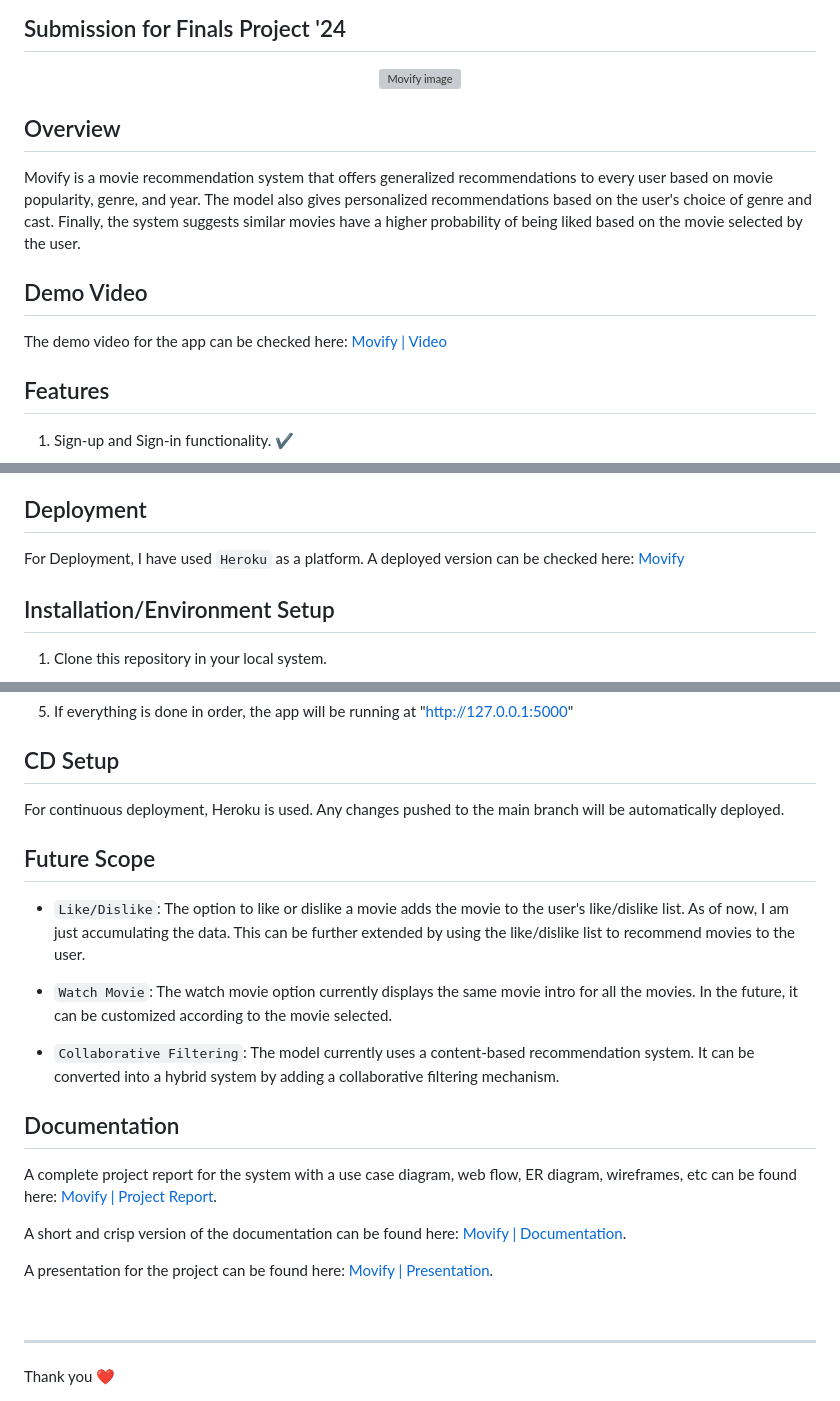
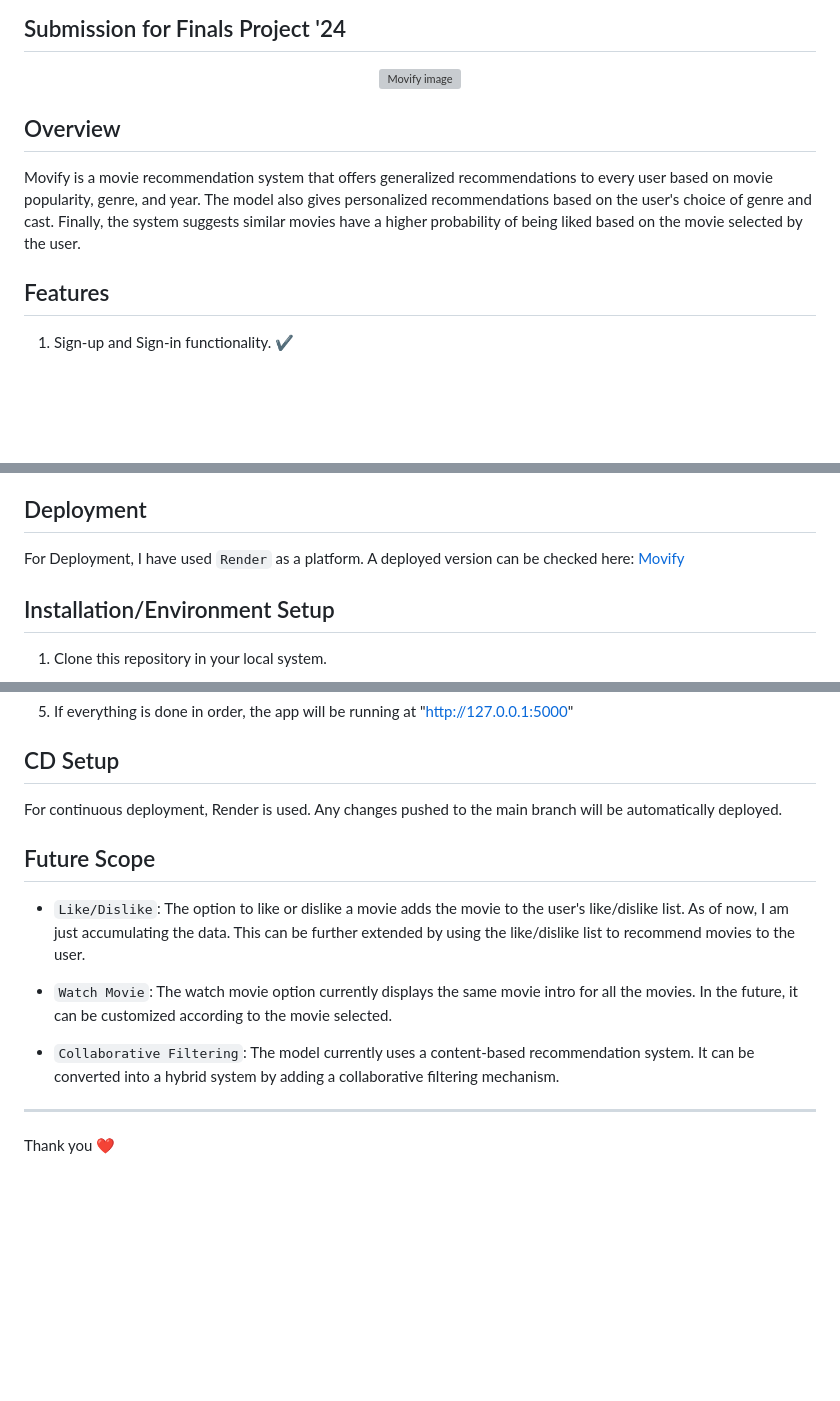
Before and after one commit to DEV7879/Movify, a Markdown page: README.md, 3 parts joined by grey strips. GitHub-like rendering; blank space fills up the shorter version; grey boxes are pictures that could not be loaded.

```diff
--- a/README.md
+++ b/README.md
@@ -6,16 +6,10 @@
   <img src="https://github.com/user-attachments/assets/ada6c7dc-29ad-4ffa-94cd-9b786c8c462a" alt="Movify image" width="50%" />
 </p>
 
-
 ## Overview
 Movify is a movie recommendation system that offers generalized recommendations to every user based on movie popularity, genre, and year.
 The model also gives personalized recommendations based on the user's choice of genre and cast.
 Finally, the system suggests similar movies have a higher probability of being liked based on the movie selected by the user.
-
-
-## Demo Video
-The demo video for the app can be checked here: [Movify | Video]()
-
 
 ## Features
 1. Sign-up and Sign-in functionality. ✔️
@@ -129,8 +123,8 @@ It is achieved by using the Annoy (Approximate Nearest Neighbors) mechanism. Res
 
 
 ## Deployment
-For Deployment, I have used `Heroku` as a platform.
-A deployed version can be checked here: [Movify]()
+For Deployment, I have used `Render` as a platform.
+A deployed version can be checked here: [Movify](https://movify-ufed.onrender.com)
 
 
 ## Installation/Environment Setup
@@ -161,7 +155,7 @@ A deployed version can be checked here: [Movify]()
 
 
 ## CD Setup
-For continuous deployment, Heroku is used. Any changes pushed to the main branch will be automatically deployed.
+For continuous deployment, Render is used. Any changes pushed to the main branch will be automatically deployed.
 
 
 ## Future Scope
@@ -171,14 +165,5 @@ For continuous deployment, Heroku is used. Any changes pushed to the main branch
 
 * `Collaborative Filtering`: The model currently uses a content-based recommendation system. It can be converted into a hybrid system by adding a collaborative filtering mechanism.
 
-
-## Documentation
-A complete project report for the system with a use case diagram, web flow, ER diagram, wireframes, etc can be found here: [Movify | Project Report](/documents/ProjectReport.docx.pdf).
-
-A short and crisp version of the documentation can be found here: [Movify | Documentation](/documents/Documentation.pdf).
-
-A presentation for the project can be found here: [Movify | Presentation](/documents/Presentation.pdf).
-
-
-<br><hr>
+<hr>
 Thank you ❤️
```
Also changed, not shown: other parts of README.md (+1 -1 lines).
